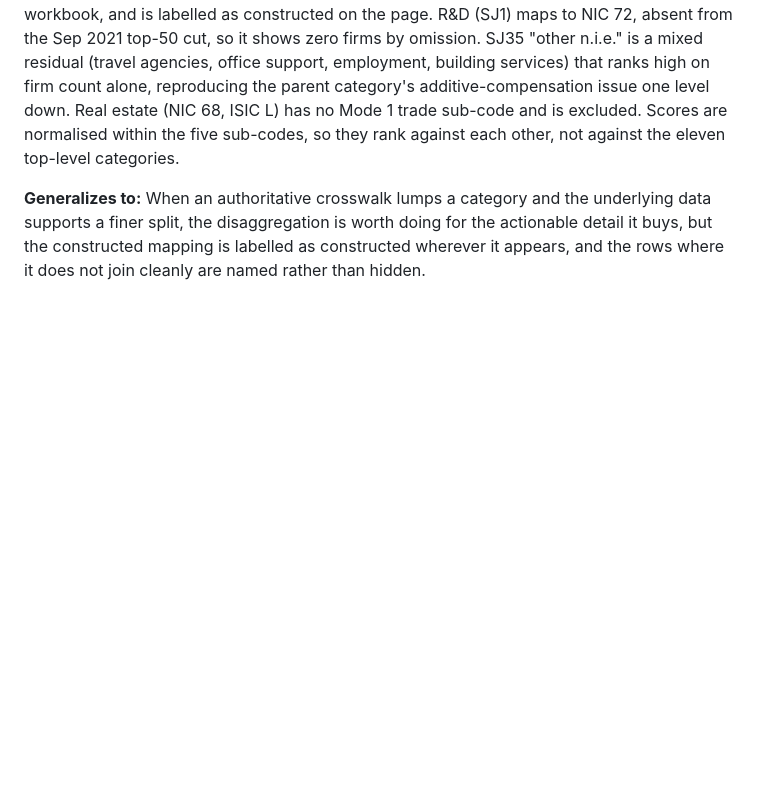
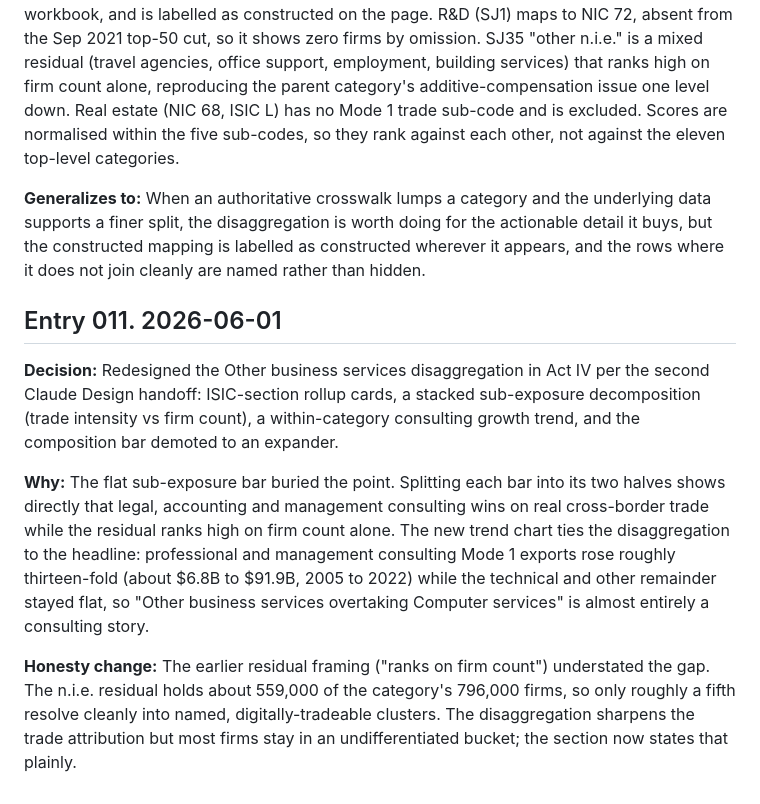
Before and after one commit to veer-sanyal/india-msme-digital-trade-exposure, a Markdown page: DECISIONS.md, the part around the change. Rendered like a GitHub page; blank space fills up the shorter version.

Commit message:
docs: log Entry 011 (disaggregation redesign, consulting-boom finding)
Co-Authored-By: Claude Opus 4.8 <noreply@anthropic.com>

```diff
--- a/DECISIONS.md
+++ b/DECISIONS.md
@@ -130,3 +130,11 @@ There is a related but separate join issue worth mentioning to Dr. G as context,
 **What is flagged:** The sub-code to NIC mapping is a judgment call, not from the WTO workbook, and is labelled as constructed on the page. R&D (SJ1) maps to NIC 72, absent from the Sep 2021 top-50 cut, so it shows zero firms by omission. SJ35 "other n.i.e." is a mixed residual (travel agencies, office support, employment, building services) that ranks high on firm count alone, reproducing the parent category's additive-compensation issue one level down. Real estate (NIC 68, ISIC L) has no Mode 1 trade sub-code and is excluded. Scores are normalised within the five sub-codes, so they rank against each other, not against the eleven top-level categories.
 
 **Generalizes to:** When an authoritative crosswalk lumps a category and the underlying data supports a finer split, the disaggregation is worth doing for the actionable detail it buys, but the constructed mapping is labelled as constructed wherever it appears, and the rows where it does not join cleanly are named rather than hidden.
+
+## Entry 011. 2026-06-01
+
+**Decision:** Redesigned the Other business services disaggregation in Act IV per the second Claude Design handoff: ISIC-section rollup cards, a stacked sub-exposure decomposition (trade intensity vs firm count), a within-category consulting growth trend, and the composition bar demoted to an expander.
+
+**Why:** The flat sub-exposure bar buried the point. Splitting each bar into its two halves shows directly that legal, accounting and management consulting wins on real cross-border trade while the residual ranks high on firm count alone. The new trend chart ties the disaggregation to the headline: professional and management consulting Mode 1 exports rose roughly thirteen-fold (about $6.8B to $91.9B, 2005 to 2022) while the technical and other remainder stayed flat, so "Other business services overtaking Computer services" is almost entirely a consulting story.
+
+**Honesty change:** The earlier residual framing ("ranks on firm count") understated the gap. The n.i.e. residual holds about 559,000 of the category's 796,000 firms, so only roughly a fifth resolve cleanly into named, digitally-tradeable clusters. The disaggregation sharpens the trade attribution but most firms stay in an undifferentiated bucket; the section now states that plainly.
```
